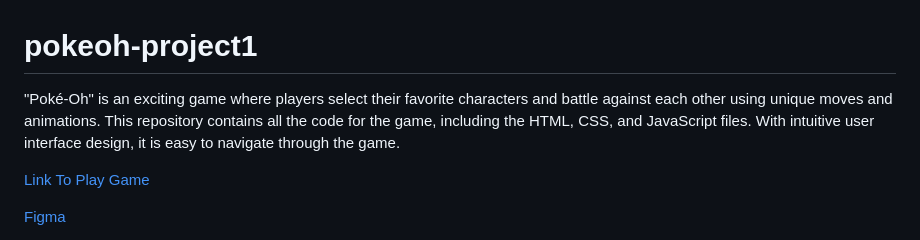
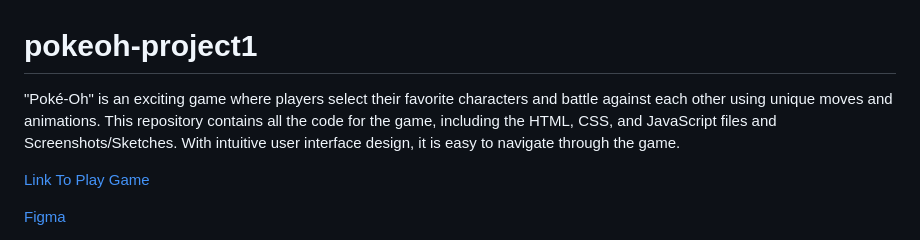
Before and after one commit to fxhanloniii/pokeoh-project1, a Markdown page: README.md, the part around the change. Rendered like a GitHub page.

```diff
--- a/README.md
+++ b/README.md
@@ -1,5 +1,5 @@
 # pokeoh-project1
-"Poké-Oh" is an exciting game where players select their favorite characters and battle against each other using unique moves and animations. This repository contains all the code for the game, including the HTML, CSS, and JavaScript files. With intuitive user interface design, it is easy to navigate through the game.
+"Poké-Oh" is an exciting game where players select their favorite characters and battle against each other using unique moves and animations. This repository contains all the code for the game, including the HTML, CSS, and JavaScript files and Screenshots/Sketches. With intuitive user interface design, it is easy to navigate through the game.
 
 [Link To Play Game](https://fxhanloniii.github.io/pokeoh-project1/)
 
```
